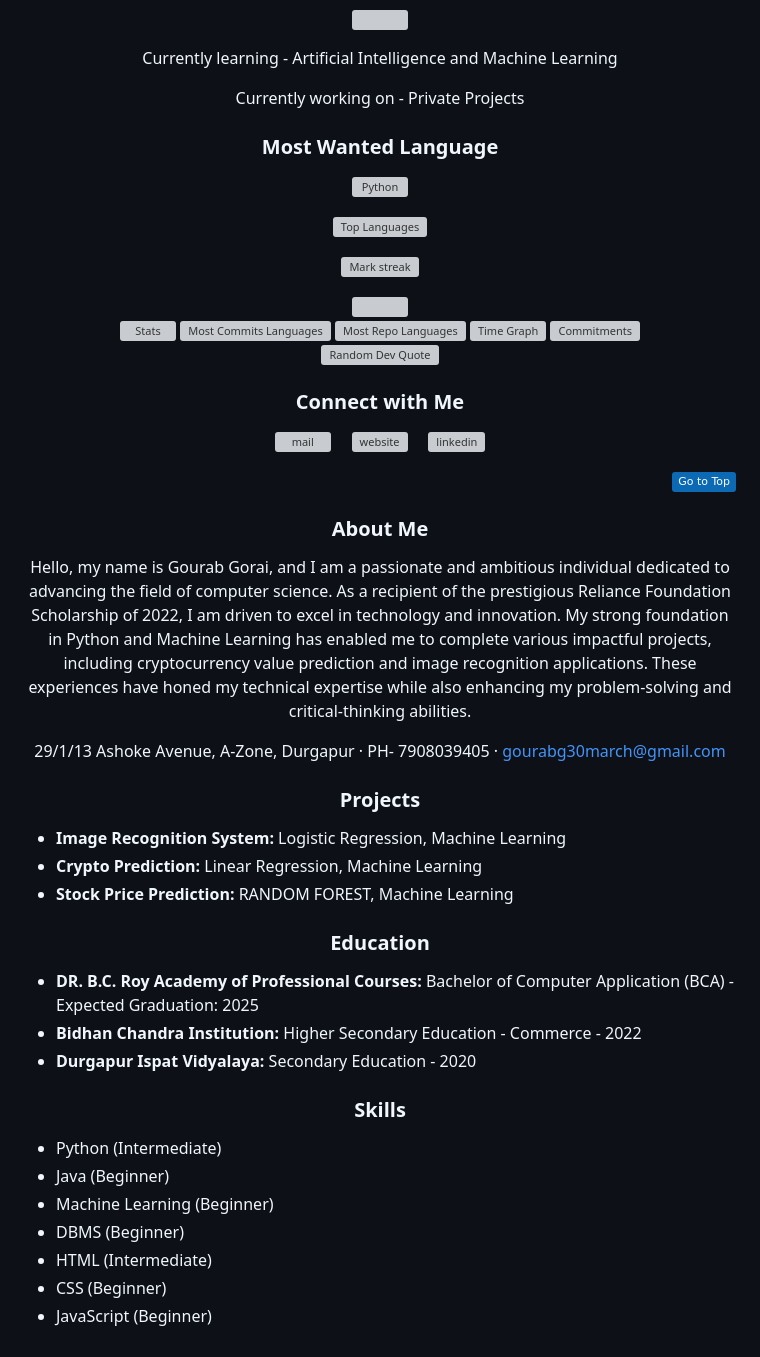
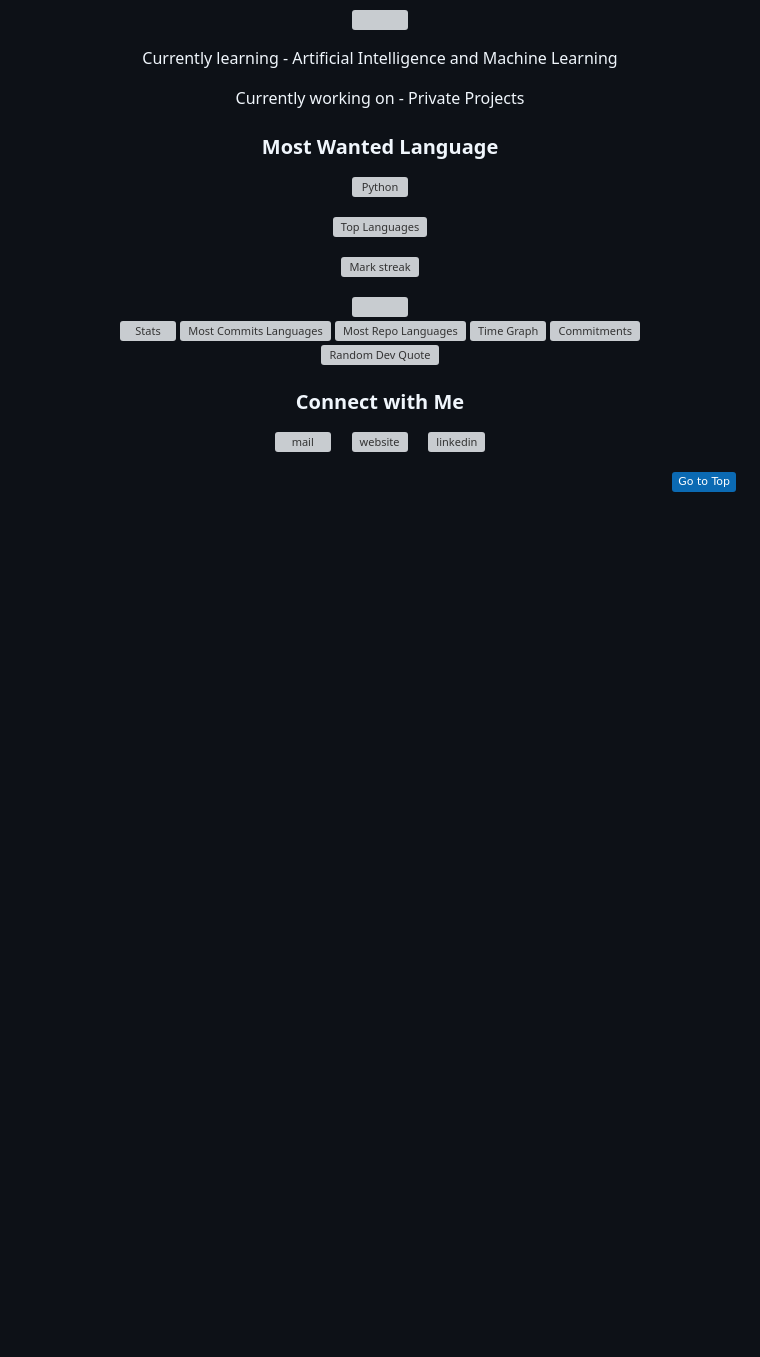
Before and after one commit to GourabGorai/About-ME_django, a Markdown page: README.md, the part around one of its changes. GitHub-like rendering; badges without logos; blank space fills up the shorter version; grey boxes are pictures that could not be loaded.

```diff
--- a/README.md
+++ b/README.md
@@ -55,40 +55,3 @@
 </p>
 
 <p align="right"><a href="#top"><img src="https://img.shields.io/static/v1?label&message=Go+to+Top&color=0b6ab3&style=flat&logo" alt="Go to Top" /></a></p>
-
-<!-- About Section-->
-<h3 align="center">About Me</h3>
-<p align="center">
-  Hello, my name is Gourab Gorai, and I am a passionate and ambitious individual dedicated to advancing the field of computer science. As a recipient of the prestigious Reliance Foundation Scholarship of 2022, I am driven to excel in technology and innovation. My strong foundation in Python and Machine Learning has enabled me to complete various impactful projects, including cryptocurrency value prediction and image recognition applications. These experiences have honed my technical expertise while also enhancing my problem-solving and critical-thinking abilities.
-</p>
-<p align="center">
-  29/1/13 Ashoke Avenue, A-Zone, Durgapur · PH- 7908039405 · <a href="mailto:gourabg30march@gmail.com">gourabg30march@gmail.com</a>
-</p>
-
-<!-- Projects Section-->
-<h3 align="center">Projects</h3>
-<ul>
-  <li><strong>Image Recognition System:</strong> Logistic Regression, Machine Learning</li>
-  <li><strong>Crypto Prediction:</strong> Linear Regression, Machine Learning</li>
-  <li><strong>Stock Price Prediction:</strong> RANDOM FOREST, Machine Learning</li>
-</ul>
-
-<!-- Education Section-->
-<h3 align="center">Education</h3>
-<ul>
-  <li><strong>DR. B.C. Roy Academy of Professional Courses:</strong> Bachelor of Computer Application (BCA) - Expected Graduation: 2025</li>
-  <li><strong>Bidhan Chandra Institution:</strong> Higher Secondary Education - Commerce - 2022</li>
-  <li><strong>Durgapur Ispat Vidyalaya:</strong> Secondary Education - 2020</li>
-</ul>
-
-<!-- Skills Section-->
-<h3 align="center">Skills</h3>
-<ul>
-  <li>Python (Intermediate)</li>
-  <li>Java (Beginner)</li>
-  <li>Machine Learning (Beginner)</li>
-  <li>DBMS (Beginner)</li>
-  <li>HTML (Intermediate)</li>
-  <li>CSS (Beginner)</li>
-  <li>JavaScript (Beginner)</li>
-</ul>
```
Also changed, not shown: other parts of README.md (+1 -1 lines).
